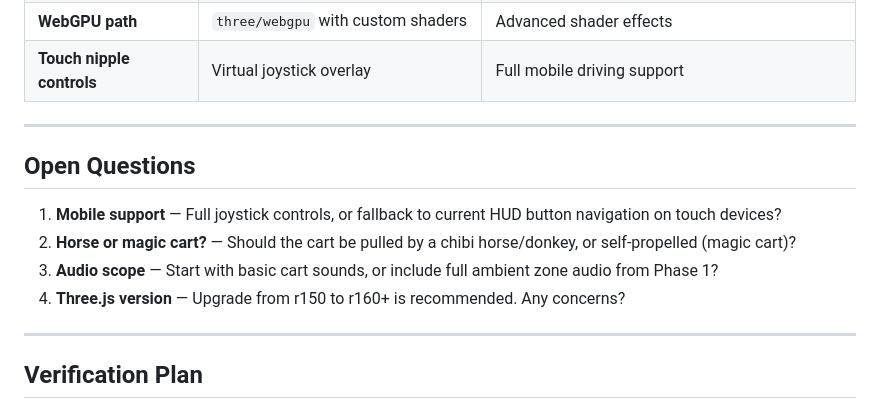
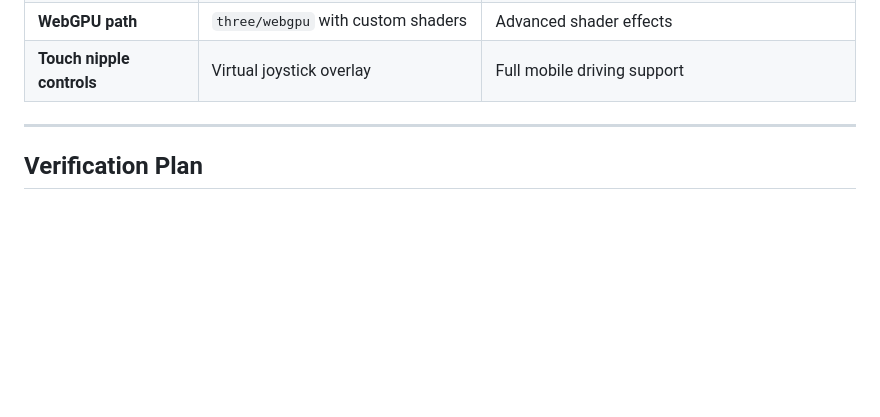
Before and after one commit to AyushMaria/ayushmaria.github.io, a Markdown page: town_implementation_plan.md, the part around the change. Rendered like a GitHub page; blank space fills up the shorter version.

```diff
--- a/town_implementation_plan.md
+++ b/town_implementation_plan.md
@@ -277,15 +277,6 @@ From Bruno Simon's reference — techniques that require significant effort but
 
 ---
 
-## Open Questions
-
-1. **Mobile support** — Full joystick controls, or fallback to current HUD button navigation on touch devices?
-2. **Horse or magic cart?** — Should the cart be pulled by a chibi horse/donkey, or self-propelled (magic cart)?
-3. **Audio scope** — Start with basic cart sounds, or include full ambient zone audio from Phase 1?
-4. **Three.js version** — Upgrade from r150 to r160+ is recommended. Any concerns?
-
----
-
 ## Verification Plan
 
 ### Automated
```
